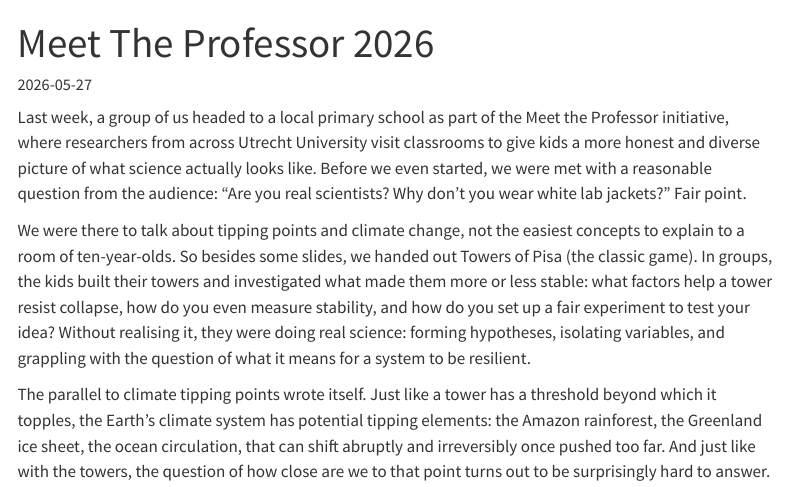
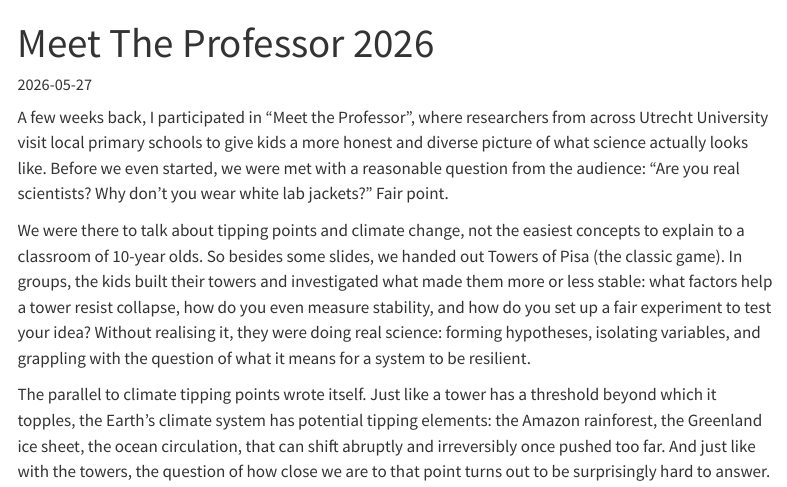
Before and after one commit to Kobe-De-Maeyer/Kobe-De-Maeyer.github.io, a Quarto document (posts/meettheprofessor2026.qmd): the page in a window 1100 px wide, from its top. Rendered offline with R 4.5, knitr and Pandoc in place of Quarto, with nearby package versions; menus at the side of the page are left out.

Commit message:
Update meettheprofessor post

````diff
--- a/posts/meettheprofessor2026.qmd
+++ b/posts/meettheprofessor2026.qmd
@@ -19,11 +19,11 @@ bibliography: references.bib
 -->
 ```
 
-Last week, a group of us headed to a local primary school as part of the Meet the Professor initiative, where researchers from across Utrecht University visit classrooms to give kids a more honest and diverse picture of what science actually looks like. Before we even started, we were met with a reasonable question from the audience: "Are you real scientists? Why don't you wear white lab jackets?" Fair point.
+A few weeks back, I participated in "Meet the Professor", where researchers from across Utrecht University visit local primary schools to give kids a more honest and diverse picture of what science actually looks like. Before we even started, we were met with a reasonable question from the audience: "Are you real scientists? Why don't you wear white lab jackets?" Fair point.
 
-We were there to talk about tipping points and climate change, not the easiest concepts to explain to a room of ten-year-olds. So besides some slides, we handed out Towers of Pisa (the classic game). In groups, the kids built their towers and investigated what made them more or less stable: what factors help a tower resist collapse, how do you even measure stability, and how do you set up a fair experiment to test your idea? Without realising it, they were doing real science: forming hypotheses, isolating variables, and grappling with the question of what it means for a system to be resilient.
+We were there to talk about tipping points and climate change, not the easiest concepts to explain to a classroom of 10-year olds. So besides some slides, we handed out Towers of Pisa (the classic game). In groups, the kids built their towers and investigated what made them more or less stable: what factors help a tower resist collapse, how do you even measure stability, and how do you set up a fair experiment to test your idea? Without realising it, they were doing real science: forming hypotheses, isolating variables, and grappling with the question of what it means for a system to be resilient.
 
-The parallel to climate tipping points wrote itself. Just like a tower has a threshold beyond which it topples, the Earth's climate system has potential tipping elements: the Amazon rainforest, the Greenland ice sheet, the ocean circulation, that can shift abruptly and irreversibly once pushed too far. And just like with the towers, the question of how close are we to that point turns out to be surprisingly hard to answer.
+The parallel to climate tipping points wrote itself. Just like a tower has a threshold beyond which it topples, the Earth's climate system has potential tipping elements: the Amazon rainforest, the Greenland ice sheet, the ocean circulation, that can shift abruptly and irreversibly once pushed too far. And just like with the towers, the question of how close we are to that point turns out to be surprisingly hard to answer.
 
 By showing up in classrooms together with colleagues from all corners of the university, we hope to offer kids a more realistic picture of science: messy, collaborative, full of uncertainty, and not always with a lab coat in sight.
 
````
